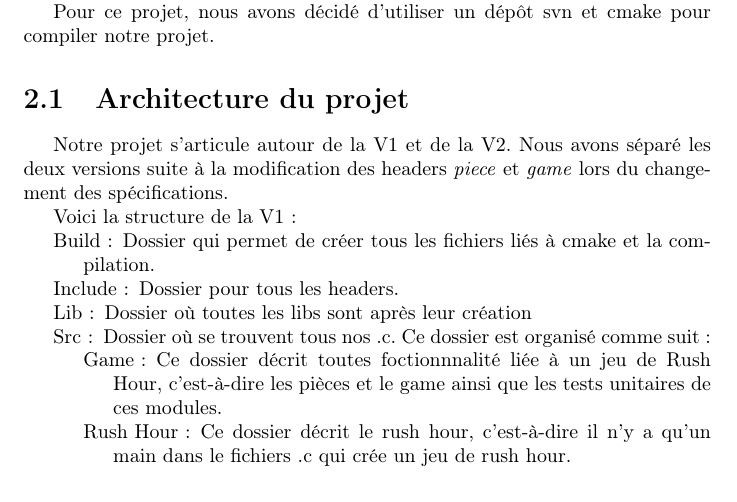
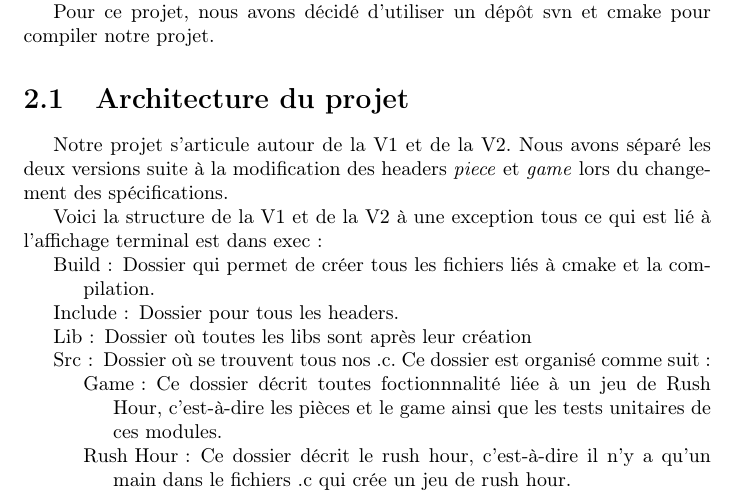
Before and after one commit to OuiSouss/rh-edd-prdd, a LaTeX document (trunk/rapport_projet.tex): part of page 6 of 20, cut so that both start at the same text. Compiled offline with pdfLaTeX.

Commit message:
ajout d une modification section conception projet dans l architecture du projet

```diff
--- a/trunk/rapport_projet.tex
+++ b/trunk/rapport_projet.tex
@@ -37,7 +37,7 @@ Pour ce projet, nous avons décidé d'utiliser un dépôt svn et cmake pour comp
 \section{Architecture du projet}
 Notre projet s'articule autour de la V1 et de la V2. Nous avons séparé les deux versions suite à la modification des headers \textit{piece} et \textit{game} lors du changement des spécifications.
 
-Voici la structure de la V1:
+Voici la structure de la V1 et de la V2 à une exception tous ce qui est lié à l'affichage terminal est dans exec:
 
 \begin{itemize}
 \item[Build :]Dossier qui permet de créer tous les fichiers liés à cmake et la compilation.
```
